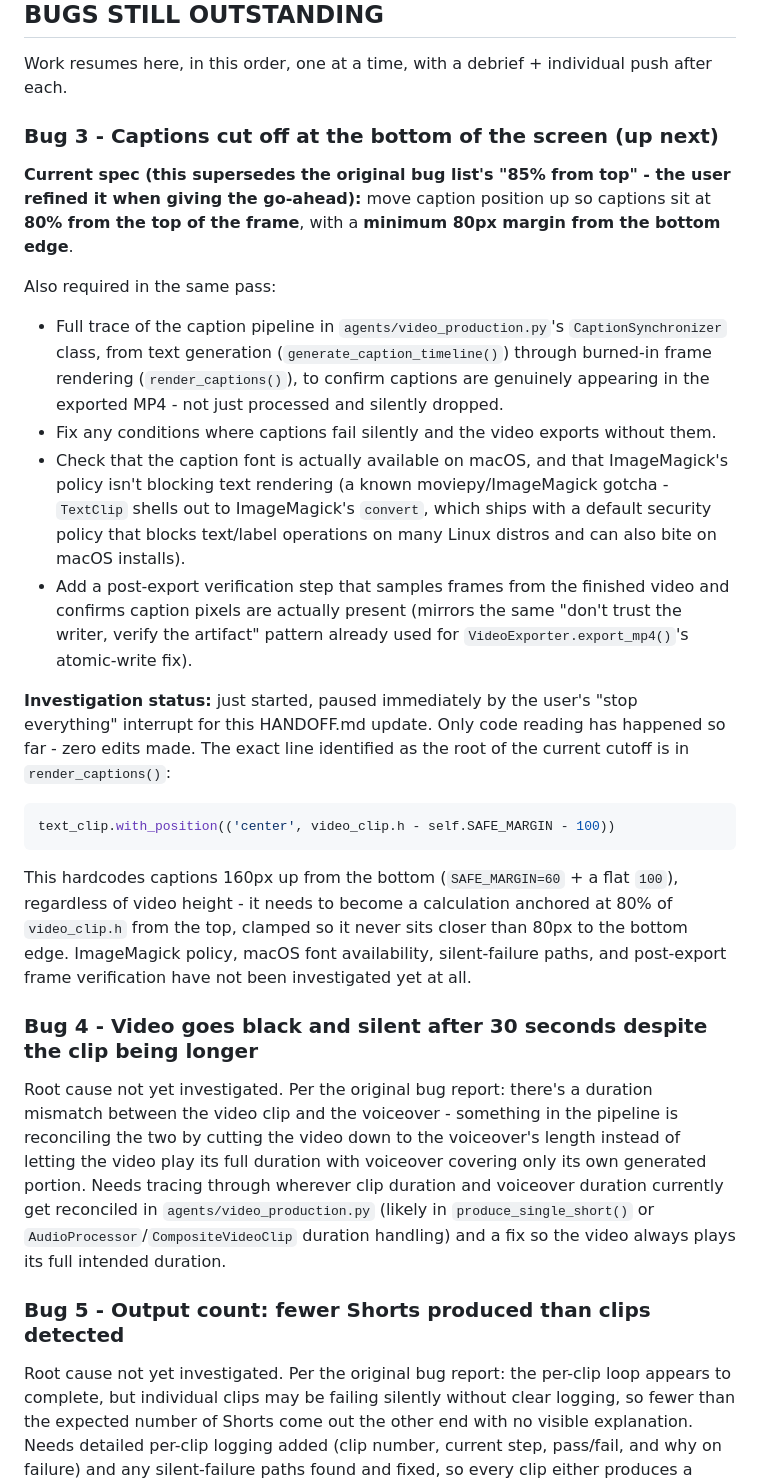
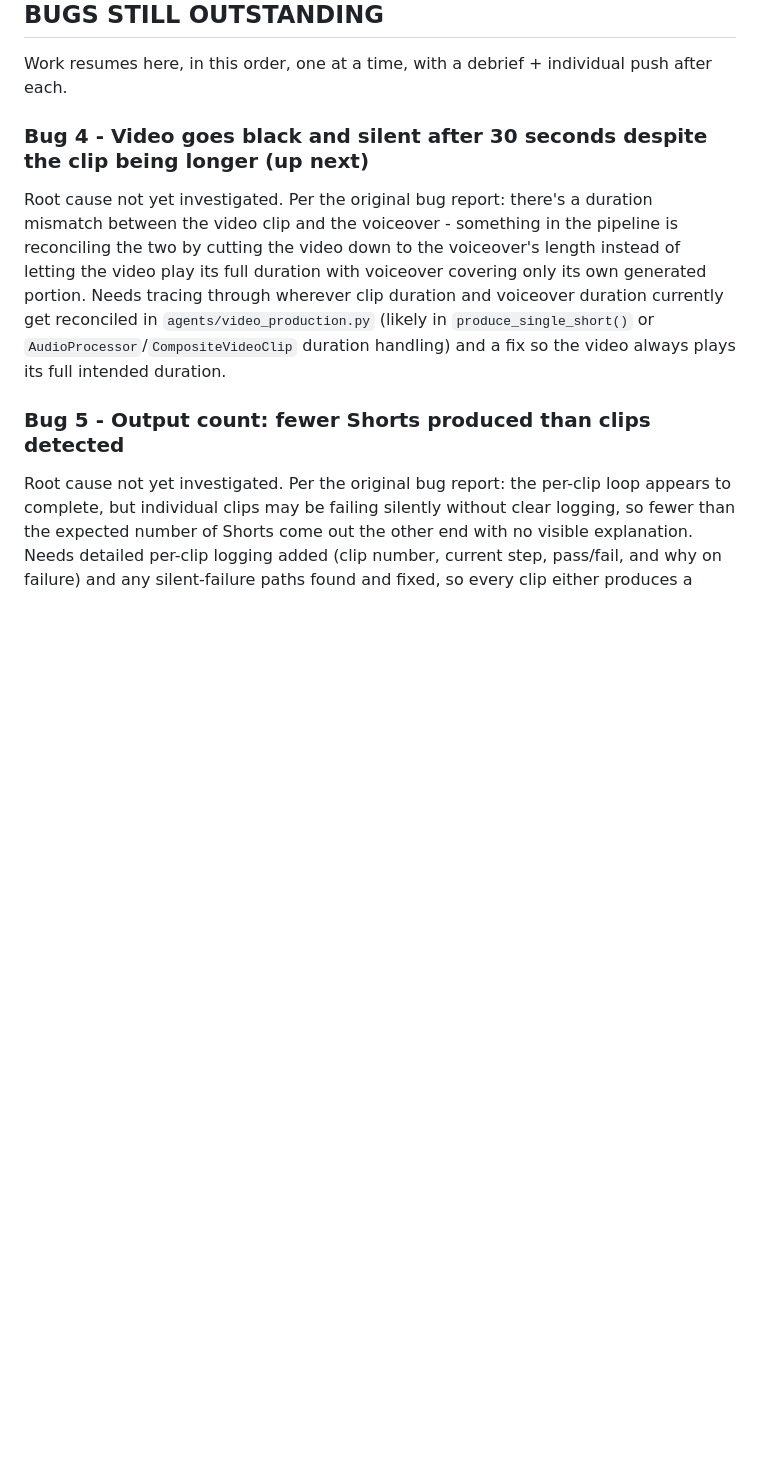
Before and after one commit to x0tyga/chaos-merchant, a Markdown page: HANDOFF.md, the part around one of its changes. Rendered like a GitHub page; blank space fills up the shorter version.

````diff
--- a/HANDOFF.md
+++ b/HANDOFF.md
@@ -41,23 +53,7 @@ Both fixes are in `agents/video_production.py` only. `.env.example` gained `BACK
 
 Work resumes here, in this order, one at a time, with a debrief + individual push after each.
 
-### Bug 3 - Captions cut off at the bottom of the screen (up next)
-
-**Current spec (this supersedes the original bug list's "85% from top" - the user refined it when giving the go-ahead):** move caption position up so captions sit at **80% from the top of the frame**, with a **minimum 80px margin from the bottom edge**.
-
-Also required in the same pass:
-- Full trace of the caption pipeline in `agents/video_production.py`'s `CaptionSynchronizer` class, from text generation (`generate_caption_timeline()`) through burned-in frame rendering (`render_captions()`), to confirm captions are genuinely appearing in the exported MP4 - not just processed and silently dropped.
-- Fix any conditions where captions fail silently and the video exports without them.
-- Check that the caption font is actually available on macOS, and that ImageMagick's policy isn't blocking text rendering (a known moviepy/ImageMagick gotcha - `TextClip` shells out to ImageMagick's `convert`, which ships with a default security policy that blocks text/label operations on many Linux distros and can also bite on macOS installs).
-- Add a post-export verification step that samples frames from the finished video and confirms caption pixels are actually present (mirrors the same "don't trust the writer, verify the artifact" pattern already used for `VideoExporter.export_mp4()`'s atomic-write fix).
-
-**Investigation status:** just started, paused immediately by the user's "stop everything" interrupt for this HANDOFF.md update. Only code reading has happened so far - zero edits made. The exact line identified as the root of the current cutoff is in `render_captions()`:
-```python
-text_clip.with_position(('center', video_clip.h - self.SAFE_MARGIN - 100))
-```
-This hardcodes captions 160px up from the bottom (`SAFE_MARGIN=60` + a flat `100`), regardless of video height - it needs to become a calculation anchored at 80% of `video_clip.h` from the top, clamped so it never sits closer than 80px to the bottom edge. ImageMagick policy, macOS font availability, silent-failure paths, and post-export frame verification have not been investigated yet at all.
-
-### Bug 4 - Video goes black and silent after 30 seconds despite the clip being longer
+### Bug 4 - Video goes black and silent after 30 seconds despite the clip being longer (up next)
 
 Root cause not yet investigated. Per the original bug report: there's a duration mismatch between the video clip and the voiceover - something in the pipeline is reconciling the two by cutting the video down to the voiceover's length instead of letting the video play its full duration with voiceover covering only its own generated portion. Needs tracing through wherever clip duration and voiceover duration currently get reconciled in `agents/video_production.py` (likely in `produce_single_short()` or `AudioProcessor`/`CompositeVideoClip` duration handling) and a fix so the video always plays its full intended duration.
 
````
Also changed, not shown: other parts of HANDOFF.md (+21 -9 lines).
